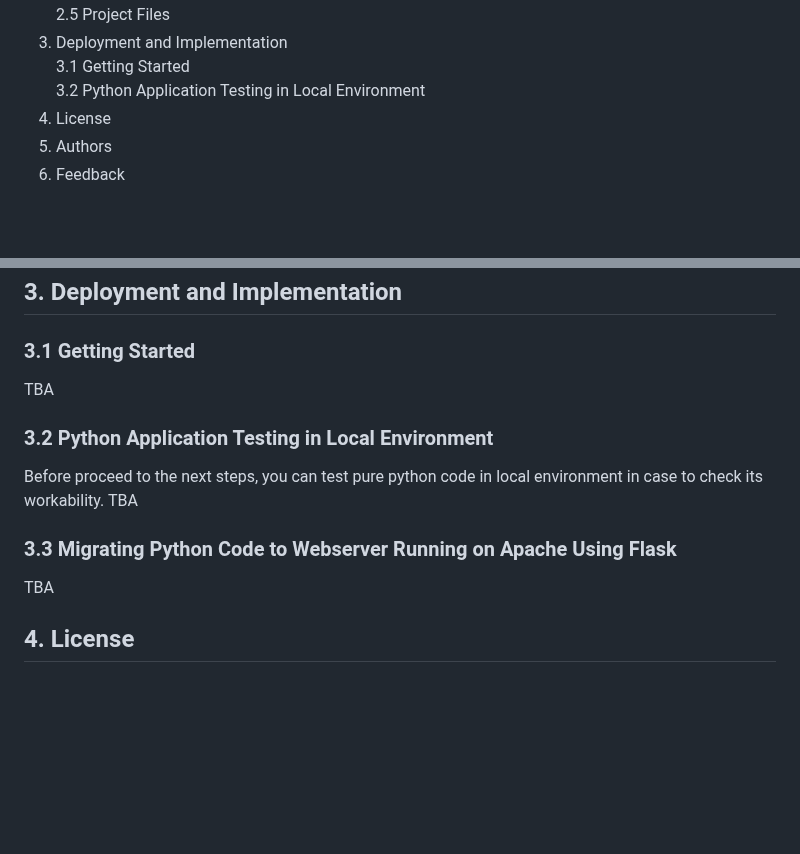
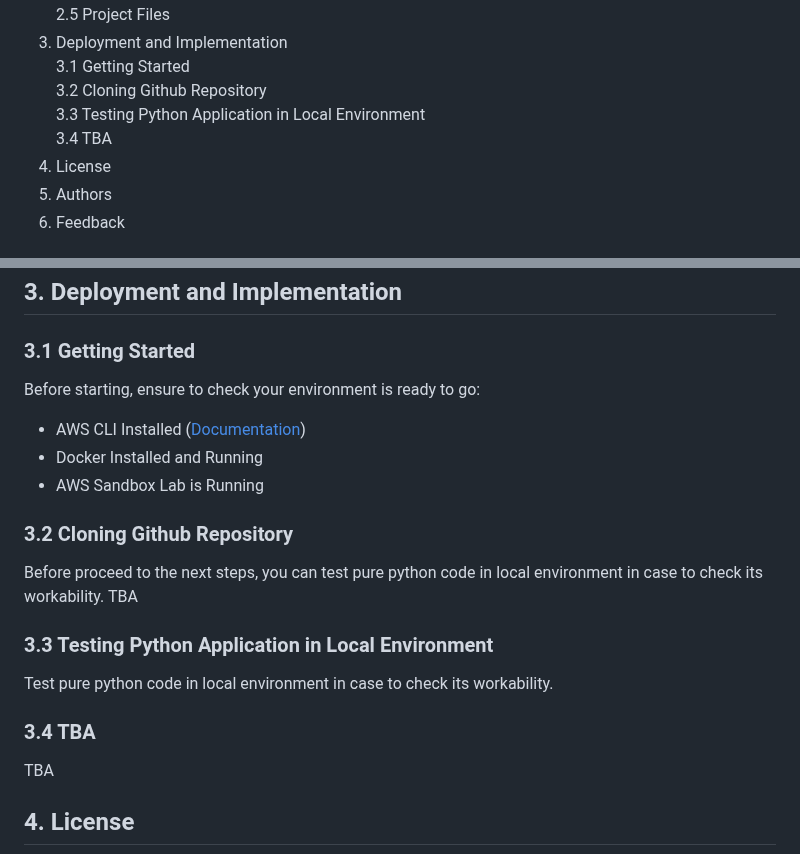
Before and after one commit to ArtiomKrits92/it-asset-management, a Markdown page: README.md, 2 parts joined by grey strips. Rendered like a GitHub page; blank space fills up the shorter version.

```diff
--- a/README.md
+++ b/README.md
@@ -23,7 +23,9 @@ Make your IT Asset Management process simple and controlled. This web-based, run
     2.5 Project Files<br>
 3. Deployment and Implementation<br>
     3.1 Getting Started<br>
-    3.2 Python Application Testing in Local Environment<br>
+    3.2 Cloning Github Repository<br>
+    3.3 Testing Python Application in Local Environment<br>
+    3.4 TBA
 4. License<br>
 5. Authors<br>
 6. Feedback<br>
@@ -311,13 +313,19 @@ docker run -d -p 31415:31415 --restart unless-stopped --name it-asset-app it-ass
 
 ## 3. Deployment and Implementation
 ### 3.1 Getting Started
-TBA
+Before starting, ensure to check your environment is ready to go:
+- AWS CLI Installed ([Documentation](https://docs.aws.amazon.com/cli/latest/userguide/getting-started-install.html))
+- Docker Installed and Running
+- AWS Sandbox Lab is Running
 
-### 3.2 Python Application Testing in Local Environment
+### 3.2 Cloning Github Repository
 Before proceed to the next steps, you can test pure python code in local environment in case to check its workability.
 TBA
 
-### 3.3 Migrating Python Code to Webserver Running on Apache Using Flask
+### 3.3 Testing Python Application in Local Environment
+Test pure python code in local environment in case to check its workability.
+
+### 3.4 TBA
 TBA
 
 ## 4. License
```
